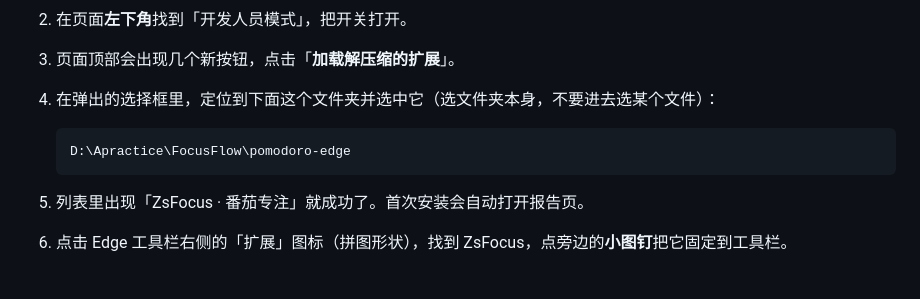
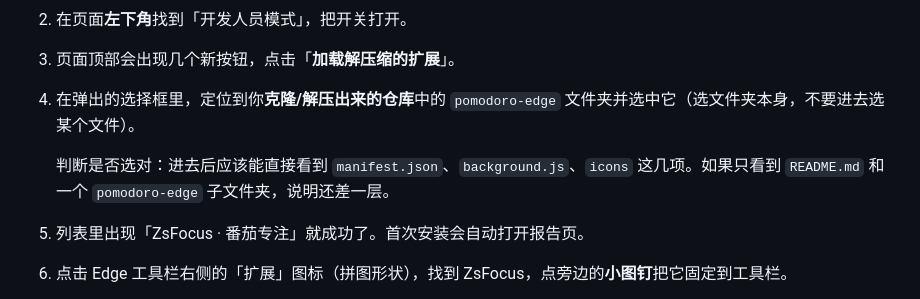
Before and after one commit to 1lIlIlIIlIlIl1/focusflow, a Markdown page: pomodoro-edge/README.md, the part around the change. Drawn GitHub-style.

Commit message:
docs: 安装说明改为通用相对路径，不再写死本机目录

````diff
--- a/pomodoro-edge/README.md
+++ b/pomodoro-edge/README.md
@@ -21,11 +21,9 @@
 
 3. 页面顶部会出现几个新按钮，点击「**加载解压缩的扩展**」。
 
-4. 在弹出的选择框里，定位到下面这个文件夹并选中它（选文件夹本身，不要进去选某个文件）：
+4. 在弹出的选择框里，定位到你**克隆/解压出来的仓库**中的 `pomodoro-edge` 文件夹并选中它（选文件夹本身，不要进去选某个文件）。
 
-   ```
-   D:\Apractice\FocusFlow\pomodoro-edge
-   ```
+   判断是否选对：进去后应该能直接看到 `manifest.json`、`background.js`、`icons` 这几项。如果只看到 `README.md` 和一个 `pomodoro-edge` 子文件夹，说明还差一层。
 
 5. 列表里出现「ZsFocus · 番茄专注」就成功了。首次安装会自动打开报告页。
 
````
